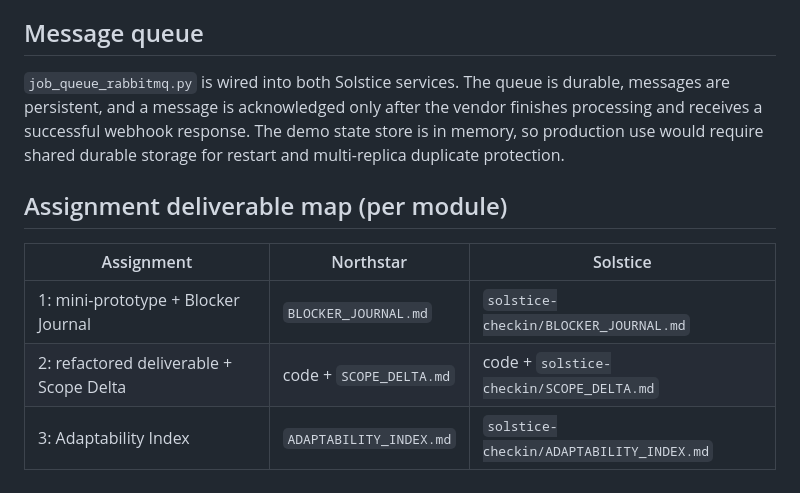
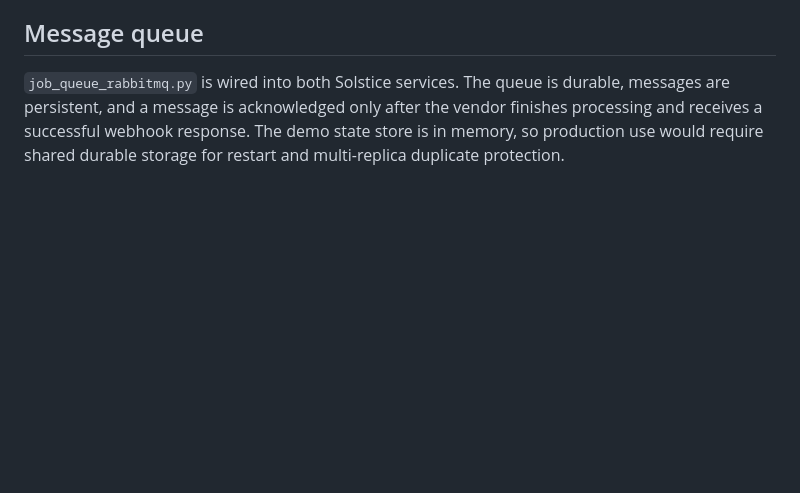
Before and after one commit to deendiran/Meridian_pivot, a Markdown page: README.md, the part around the change. GitHub-like rendering; blank space fills up the shorter version.

Commit message:
Remove assignment deliverable map from README
Removed the assignment deliverable map section from the README.

```diff
--- a/README.md
+++ b/README.md
@@ -110,11 +110,3 @@ durable, messages are persistent, and a message is acknowledged only after
 the vendor finishes processing and receives a successful webhook response.
 The demo state store is in memory, so production use would require shared
 durable storage for restart and multi-replica duplicate protection.
-
-## Assignment deliverable map (per module)
-
-| Assignment                              | Northstar               | Solstice                                 |
-| --------------------------------------- | ----------------------- | ---------------------------------------- |
-| 1: mini-prototype + Blocker Journal     | `BLOCKER_JOURNAL.md`    | `solstice-checkin/BLOCKER_JOURNAL.md`    |
-| 2: refactored deliverable + Scope Delta | code + `SCOPE_DELTA.md` | code + `solstice-checkin/SCOPE_DELTA.md` |
-| 3: Adaptability Index                   | `ADAPTABILITY_INDEX.md` | `solstice-checkin/ADAPTABILITY_INDEX.md` |
```
